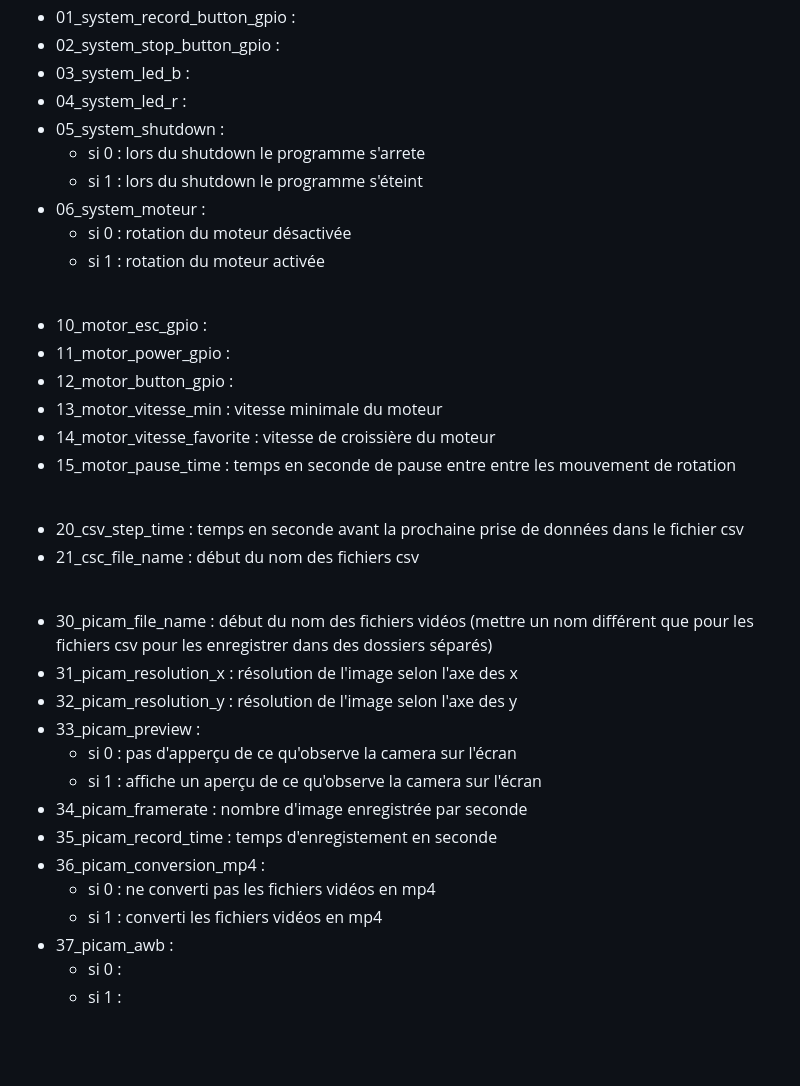
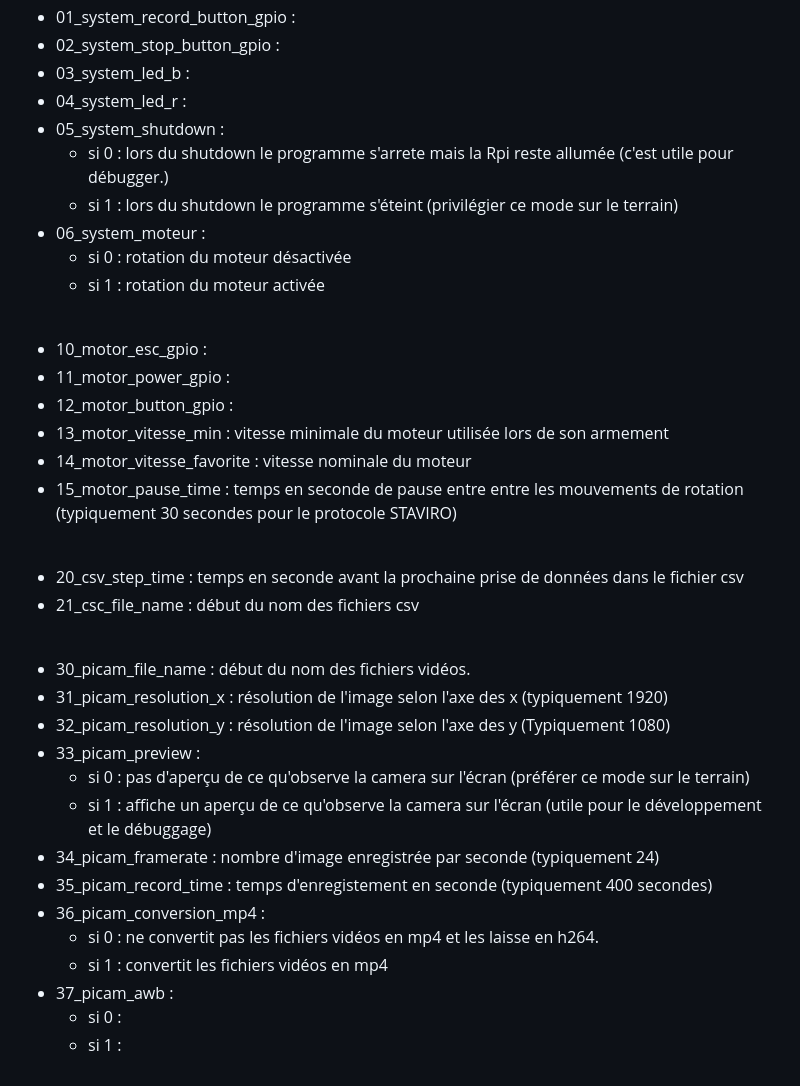
Before and after one commit to KonkArLab/kosmos_software, a Markdown page: READ_ME.md, the part around one of its changes. Rendered like a GitHub page; blank space fills up the shorter version.

```diff
--- a/READ_ME.md
+++ b/READ_ME.md
@@ -178,8 +178,8 @@ Permet de modifier des paramètres du système
  - 03_system_led_b :
  - 04_system_led_r :
  - 05_system_shutdown :
-    * si 0 : lors du shutdown le programme s'arrete
-    * si 1 : lors du shutdown le programme s'éteint
+    * si 0 : lors du shutdown le programme s'arrete mais la Rpi reste allumée (c'est utile pour débugger.)
+    * si 1 : lors du shutdown le programme s'éteint (privilégier ce mode sur le terrain)
  - 06_system_moteur :
     * si 0 : rotation du moteur désactivée
     * si 1 : rotation du moteur activée
@@ -188,26 +188,26 @@ Permet de modifier des paramètres du système
  - 10_motor_esc_gpio :
  - 11_motor_power_gpio :
  - 12_motor_button_gpio :
- - 13_motor_vitesse_min : vitesse minimale du moteur
- - 14_motor_vitesse_favorite : vitesse de croissière du moteur
- - 15_motor_pause_time : temps en seconde de pause entre entre les mouvement de rotation
+ - 13_motor_vitesse_min : vitesse minimale du moteur utilisée lors de son armement
+ - 14_motor_vitesse_favorite : vitesse nominale du moteur
+ - 15_motor_pause_time : temps en seconde de pause entre entre les mouvements de rotation (typiquement 30 secondes pour le protocole STAVIRO)
 <br>
 
  - 20_csv_step_time : temps en seconde avant la prochaine prise de données dans le fichier csv
  - 21_csc_file_name : début du nom des fichiers csv
 <br>
 
- - 30_picam_file_name : début du nom des fichiers vidéos (mettre un nom différent que pour les fichiers csv pour les enregistrer dans des dossiers séparés)
- - 31_picam_resolution_x : résolution de l'image selon l'axe des x
- - 32_picam_resolution_y : résolution de l'image selon l'axe des y
+ - 30_picam_file_name : début du nom des fichiers vidéos.
+ - 31_picam_resolution_x : résolution de l'image selon l'axe des x (typiquement 1920)
+ - 32_picam_resolution_y : résolution de l'image selon l'axe des y (Typiquement 1080)
  - 33_picam_preview :
-    * si 0 : pas d'apperçu de ce qu'observe la camera sur l'écran
-    * si 1 : affiche un aperçu de ce qu'observe la camera sur l'écran
- - 34_picam_framerate : nombre d'image enregistrée par seconde
- - 35_picam_record_time : temps d'enregistement en seconde
+    * si 0 : pas d'aperçu de ce qu'observe la camera sur l'écran (préférer ce mode sur le terrain)
+    * si 1 : affiche un aperçu de ce qu'observe la camera sur l'écran (utile pour le développement et le débuggage)
+ - 34_picam_framerate : nombre d'image enregistrée par seconde (typiquement 24)
+ - 35_picam_record_time : temps d'enregistement en seconde (typiquement 400 secondes)
  - 36_picam_conversion_mp4 :
-    * si 0 : ne converti pas les fichiers vidéos en mp4
-    * si 1 : converti les fichiers vidéos en mp4
+    * si 0 : ne convertit pas les fichiers vidéos en mp4 et les laisse en h264.
+    * si 1 : convertit les fichiers vidéos en mp4
  - 37_picam_awb :
     * si 0 :
     * si 1 :
```
Also changed, not shown: other parts of READ_ME.md (+8 -8 lines).
